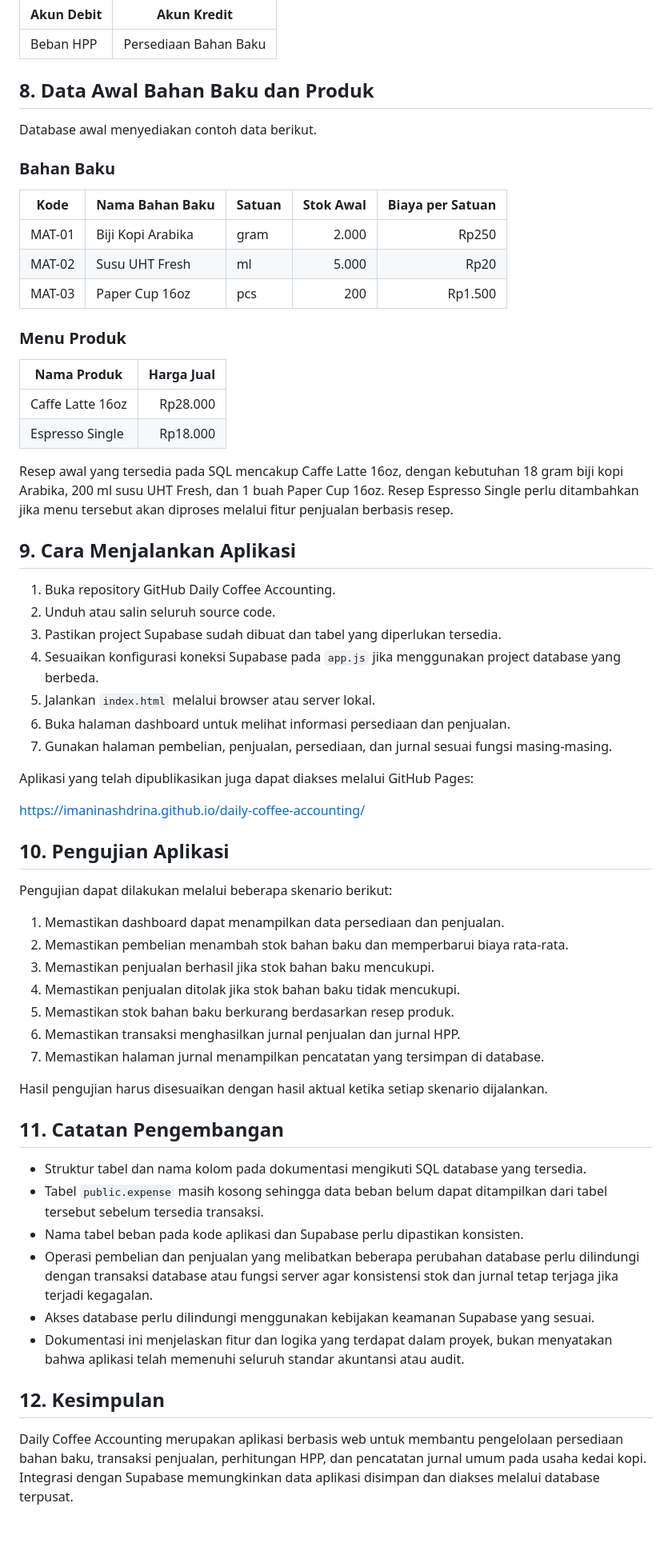
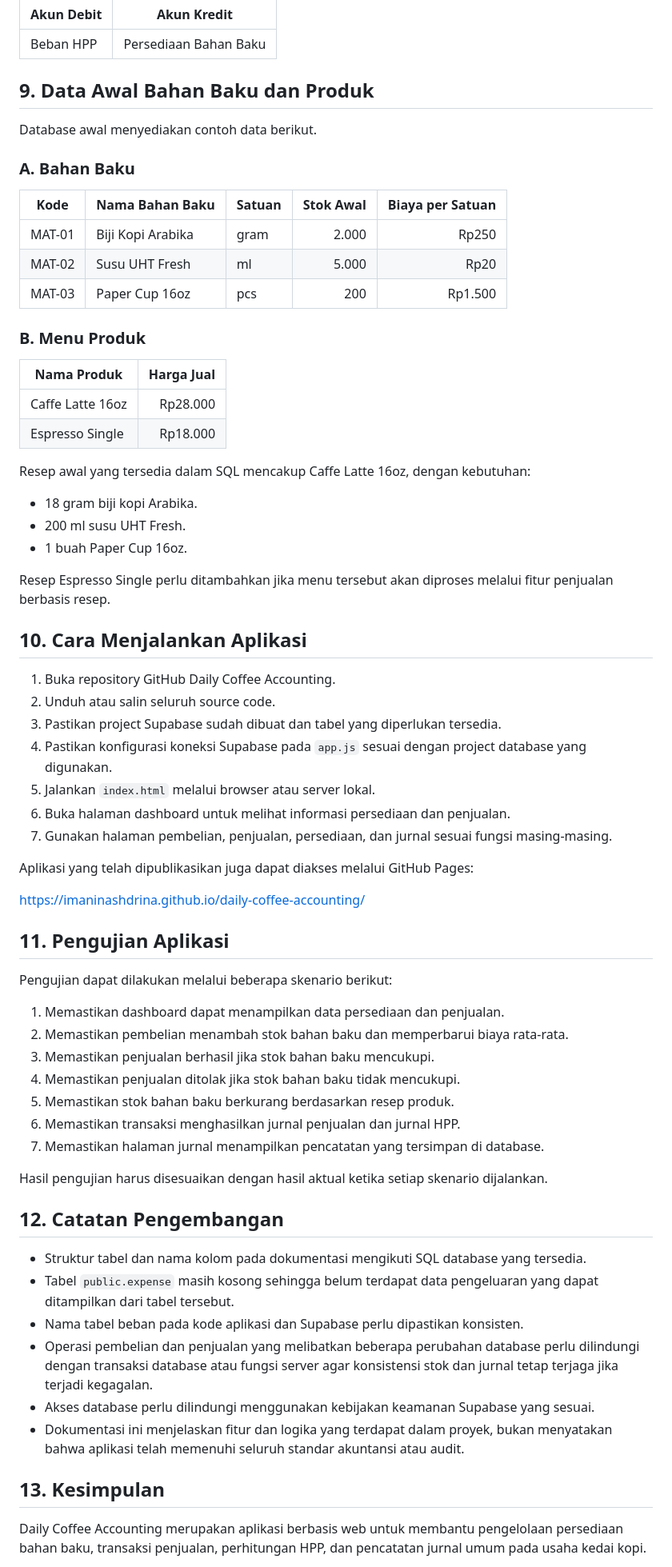
Before and after one commit to imaninashdrina/daily-coffee-accounting, a Markdown page: README.md, the part around one of its changes. Shown at 80% size. Rendered like a GitHub page; blank space fills up the shorter version.

```diff
--- a/README.md
+++ b/README.md
@@ -203,11 +245,11 @@ Laba Kotor = Total Penjualan − Total HPP
 |---|---|
 | Beban HPP | Persediaan Bahan Baku |
 
-## 8. Data Awal Bahan Baku dan Produk
+## 9. Data Awal Bahan Baku dan Produk
 
 Database awal menyediakan contoh data berikut.
 
-### Bahan Baku
+### A. Bahan Baku
 
 | Kode | Nama Bahan Baku | Satuan | Stok Awal | Biaya per Satuan |
 |---|---|---|---:|---:|
@@ -215,21 +257,27 @@ Database awal menyediakan contoh data berikut.
 | MAT-02 | Susu UHT Fresh | ml | 5.000 | Rp20 |
 | MAT-03 | Paper Cup 16oz | pcs | 200 | Rp1.500 |
 
-### Menu Produk
+### B. Menu Produk
 
 | Nama Produk | Harga Jual |
 |---|---:|
 | Caffe Latte 16oz | Rp28.000 |
 | Espresso Single | Rp18.000 |
 
-Resep awal yang tersedia pada SQL mencakup Caffe Latte 16oz, dengan kebutuhan 18 gram biji kopi Arabika, 200 ml susu UHT Fresh, dan 1 buah Paper Cup 16oz. Resep Espresso Single perlu ditambahkan jika menu tersebut akan diproses melalui fitur penjualan berbasis resep.
+Resep awal yang tersedia dalam SQL mencakup Caffe Latte 16oz, dengan kebutuhan:
 
-## 9. Cara Menjalankan Aplikasi
+- 18 gram biji kopi Arabika.
+- 200 ml susu UHT Fresh.
+- 1 buah Paper Cup 16oz.
+
+Resep Espresso Single perlu ditambahkan jika menu tersebut akan diproses melalui fitur penjualan berbasis resep.
+
+## 10. Cara Menjalankan Aplikasi
 
 1. Buka repository GitHub Daily Coffee Accounting.
 2. Unduh atau salin seluruh source code.
 3. Pastikan project Supabase sudah dibuat dan tabel yang diperlukan tersedia.
-4. Sesuaikan konfigurasi koneksi Supabase pada `app.js` jika menggunakan project database yang berbeda.
+4. Pastikan konfigurasi koneksi Supabase pada `app.js` sesuai dengan project database yang digunakan.
 5. Jalankan `index.html` melalui browser atau server lokal.
 6. Buka halaman dashboard untuk melihat informasi persediaan dan penjualan.
 7. Gunakan halaman pembelian, penjualan, persediaan, dan jurnal sesuai fungsi masing-masing.
@@ -238,7 +286,7 @@ Aplikasi yang telah dipublikasikan juga dapat diakses melalui GitHub Pages:
 
 https://imaninashdrina.github.io/daily-coffee-accounting/
 
-## 10. Pengujian Aplikasi
+## 11. Pengujian Aplikasi
 
 Pengujian dapat dilakukan melalui beberapa skenario berikut:
 
@@ -252,16 +300,16 @@ Pengujian dapat dilakukan melalui beberapa skenario berikut:
 
 Hasil pengujian harus disesuaikan dengan hasil aktual ketika setiap skenario dijalankan.
 
-## 11. Catatan Pengembangan
+## 12. Catatan Pengembangan
 
 - Struktur tabel dan nama kolom pada dokumentasi mengikuti SQL database yang tersedia.
-- Tabel `public.expense` masih kosong sehingga data beban belum dapat ditampilkan dari tabel tersebut sebelum tersedia transaksi.
+- Tabel `public.expense` masih kosong sehingga belum terdapat data pengeluaran yang dapat ditampilkan dari tabel tersebut.
 - Nama tabel beban pada kode aplikasi dan Supabase perlu dipastikan konsisten.
 - Operasi pembelian dan penjualan yang melibatkan beberapa perubahan database perlu dilindungi dengan transaksi database atau fungsi server agar konsistensi stok dan jurnal tetap terjaga jika terjadi kegagalan.
 - Akses database perlu dilindungi menggunakan kebijakan keamanan Supabase yang sesuai.
 - Dokumentasi ini menjelaskan fitur dan logika yang terdapat dalam proyek, bukan menyatakan bahwa aplikasi telah memenuhi seluruh standar akuntansi atau audit.
 
-## 12. Kesimpulan
+## 13. Kesimpulan
 
-Daily Coffee Accounting merupakan aplikasi berbasis web untuk membantu pengelolaan persediaan bahan baku, transaksi penjualan, perhitungan HPP, dan pencatatan jurnal umum pada usaha kedai kopi. Integrasi dengan Supabase memungkinkan data aplikasi disimpan dan diakses melalui database terpusat.
+Daily Coffee Accounting merupakan aplikasi berbasis web untuk membantu pengelolaan persediaan bahan baku, transaksi penjualan, perhitungan HPP, dan pencatatan jurnal umum pada usaha kedai kopi.
 
```
Also changed, not shown: other parts of README.md (+84 -42 lines).
